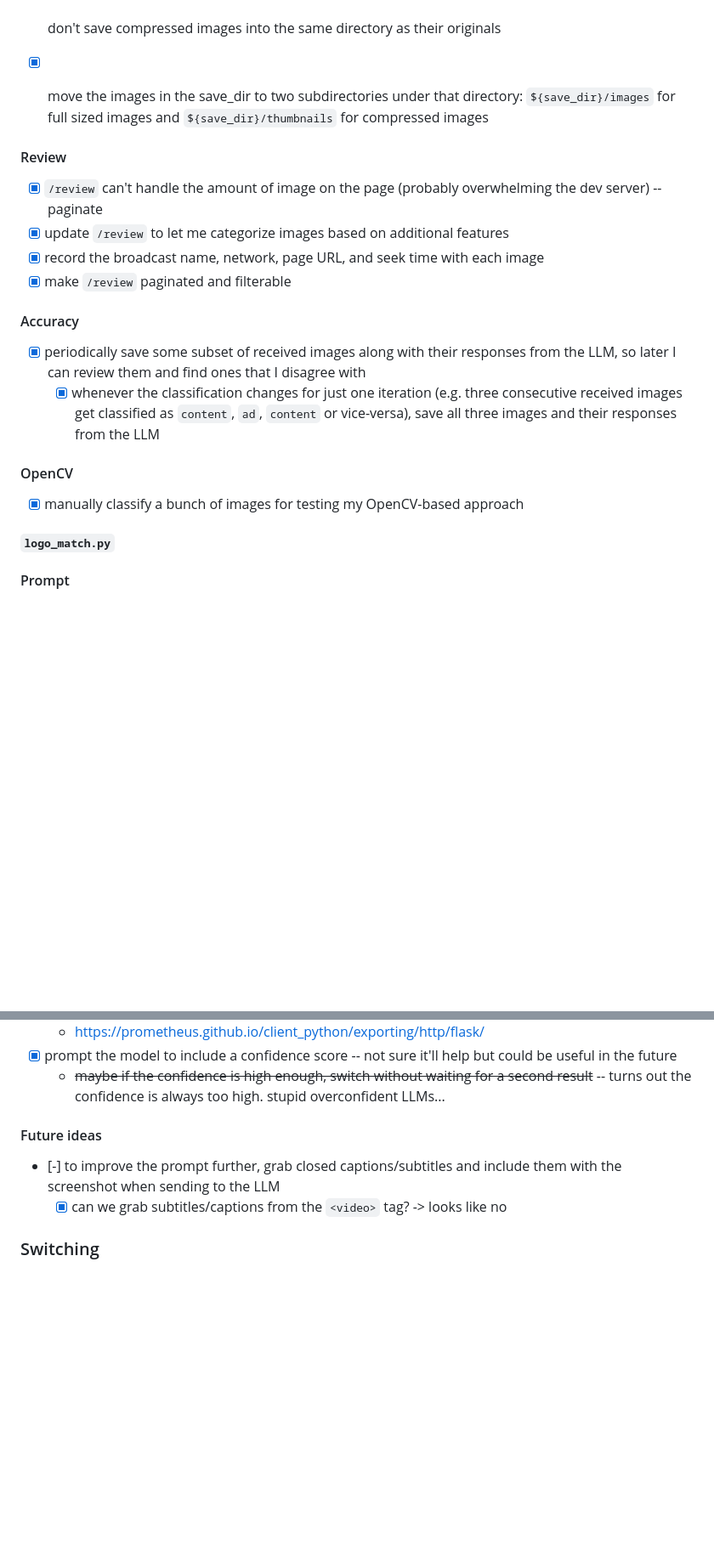
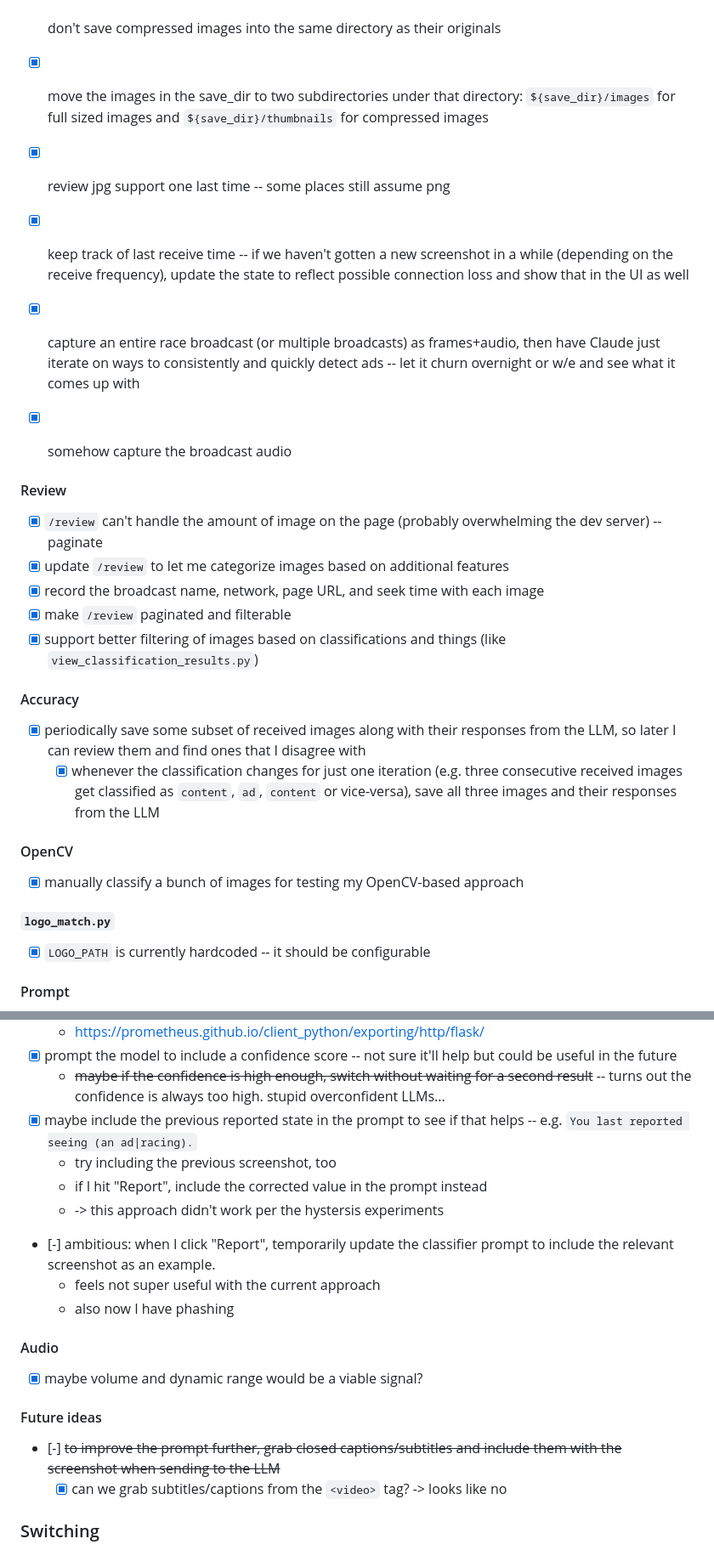
Before and after one commit to PushItToProd/tv-commercial-detection, a Markdown page: todo_archive.md, 2 parts joined by grey strips. Shown at 85% size. Drawn GitHub-style; blank space fills up the shorter version.

Commit message:
update even more todos

```diff
--- a/todo_archive.md
+++ b/todo_archive.md
@@ -67,6 +68,10 @@ Checkboxes key:
   - [x] first just find a way to record a race broadcast with video and audio
 - [x] don't save compressed images into the same directory as their originals
 - [x] move the images in the save_dir to two subdirectories under that directory: `${save_dir}/images` for full sized images and `${save_dir}/thumbnails` for compressed images
+- [x] review jpg support one last time -- some places still assume png
+- [x] keep track of last receive time -- if we haven't gotten a new screenshot in a while (depending on the receive frequency), update the state to reflect possible connection loss and show that in the UI as well
+- [x] capture an entire race broadcast (or multiple broadcasts) as frames+audio, then have Claude just iterate on ways to consistently and quickly detect ads -- let it churn overnight or w/e and see what it comes up with
+- [x] somehow capture the broadcast audio
 
 #### Review
 
@@ -74,6 +79,7 @@ Checkboxes key:
 - [x] update `/review` to let me categorize images based on additional features
 - [x] record the broadcast name, network, page URL, and seek time with each image
 - [x] make `/review` paginated and filterable
+- [x] support better filtering of images based on classifications and things (like `view_classification_results.py`)
 
 #### Accuracy
 
@@ -85,6 +91,8 @@ Checkboxes key:
 - [x] manually classify a bunch of images for testing my OpenCV-based approach
 
 ##### `logo_match.py`
+
+- [x] `LOGO_PATH` is currently hardcoded -- it should be configurable
 
 #### Prompt
 
@@ -105,10 +113,21 @@ Checkboxes key:
   - https://prometheus.github.io/client_python/exporting/http/flask/
 - [x] prompt the model to include a confidence score -- not sure it'll help but could be useful in the future
   - ~~maybe if the confidence is high enough, switch without waiting for a second result~~ -- turns out the confidence is always too high. stupid overconfident LLMs...
+- [x] maybe include the previous reported state in the prompt to see if that helps -- e.g. `You last reported seeing (an ad|racing).`
+  - try including the previous screenshot, too
+  - if I hit "Report", include the corrected value in the prompt instead
+  - -> this approach didn't work per the hystersis experiments
+- [-] ambitious: when I click "Report", temporarily update the classifier prompt to include the relevant screenshot as an example.
+  - feels not super useful with the current approach
+  - also now I have phashing
+
+#### Audio
+
+- [x] maybe volume and dynamic range would be a viable signal?
 
 #### Future ideas
 
-- [-] to improve the prompt further, grab closed captions/subtitles and include them with the screenshot when sending to the LLM
+- [-] ~~to improve the prompt further, grab closed captions/subtitles and include them with the screenshot when sending to the LLM~~
   - [x] can we grab subtitles/captions from the `<video>` tag? -> looks like no
 
 ### Switching
```
Also changed, not shown: other parts of todo_archive.md (+3 -0 lines), todo.md (+3 -19 lines).
